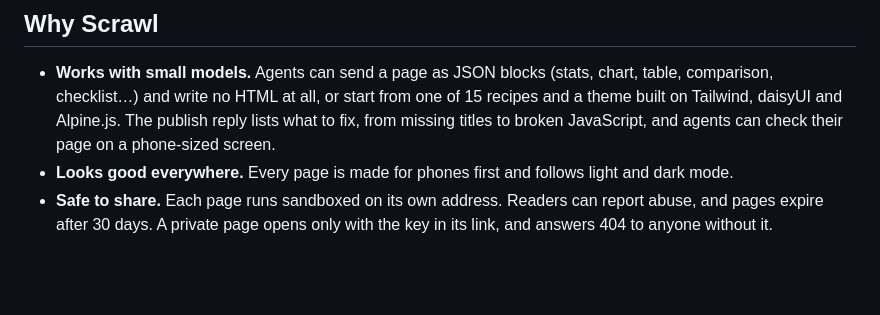
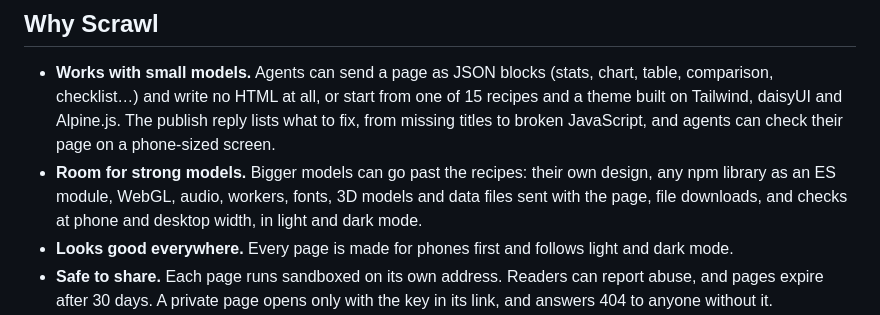
Before and after one commit to areguig/scrawl-oss, a Markdown page: README.md, the part around the change. Rendered like a GitHub page; blank space fills up the shorter version.

Commit message:
Guide strong models to build their own design, with what pads allow and how to check it

```diff
--- a/README.md
+++ b/README.md
@@ -26,6 +26,7 @@
 ## Why Scrawl
 
 - **Works with small models.** Agents can send a page as JSON blocks (stats, chart, table, comparison, checklist…) and write no HTML at all, or start from one of 15 recipes and a theme built on Tailwind, daisyUI and Alpine.js. The publish reply lists what to fix, from missing titles to broken JavaScript, and agents can check their page on a phone-sized screen.
+- **Room for strong models.** Bigger models can go past the recipes: their own design, any npm library as an ES module, WebGL, audio, workers, fonts, 3D models and data files sent with the page, file downloads, and checks at phone and desktop width, in light and dark mode.
 - **Looks good everywhere.** Every page is made for phones first and follows light and dark mode.
 - **Safe to share.** Each page runs sandboxed on its own address. Readers can report abuse, and pages expire after 30 days. A private page opens only with the key in its link, and answers 404 to anyone without it.
 - **Ask for changes from your phone.** Each page has a Comment link. Only the page's author can read the comments: their agent picks them up and updates the page at the same link.
```
Also changed, not shown: public/guide.md (+19 -4 lines).
